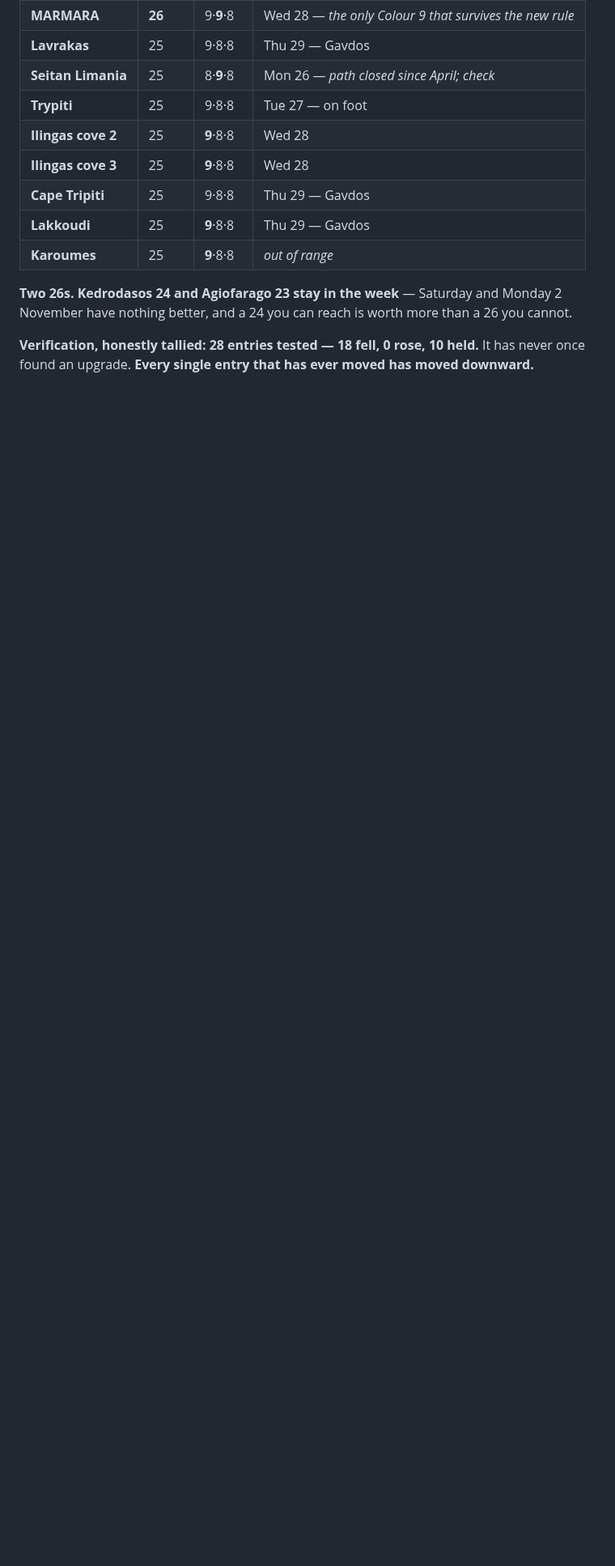
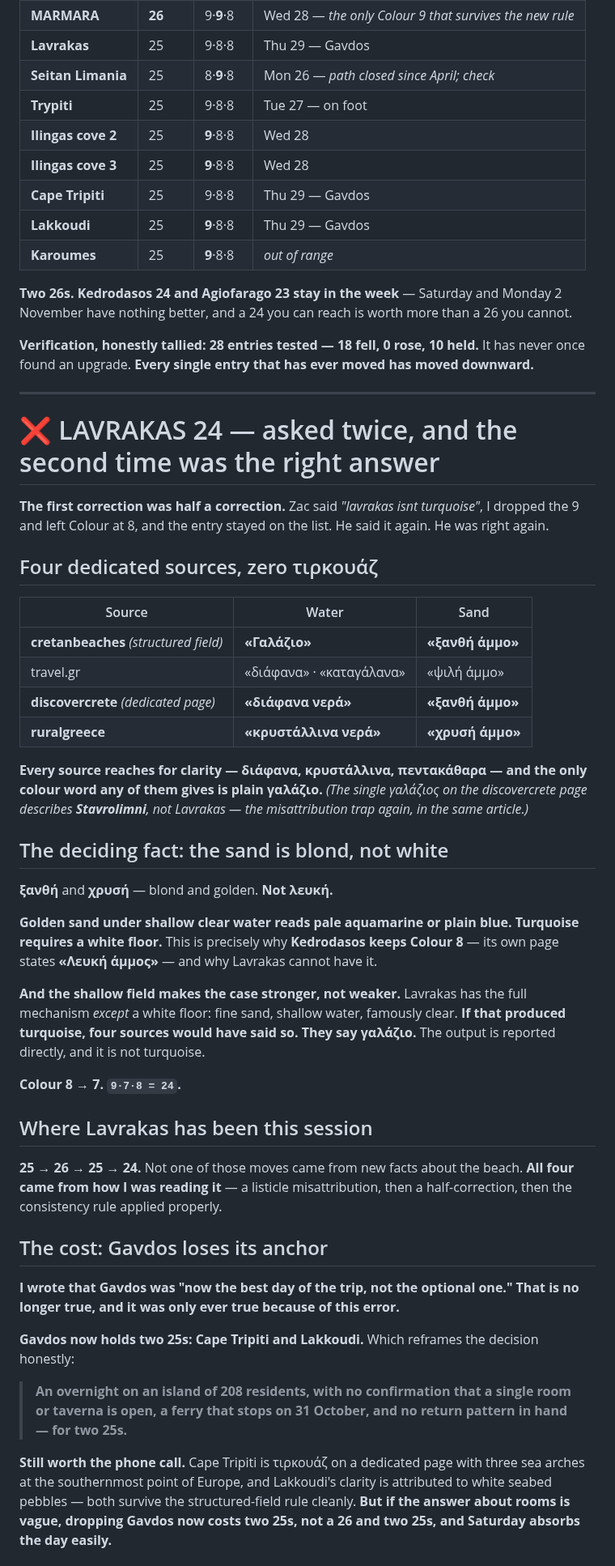
Before and after one commit to zaclester2011-lang/zac, a Markdown page: expeditions/crete-itinerary.md, the part around one of its changes. Shown at 81% size. Drawn GitHub-style; blank space fills up the shorter version.

Commit message:
Drop Lavrakas to 24; the first correction was only half a correction
Four dedicated sources describe Lavrakas, and none uses τιρκουάζ. All
four reach for clarity instead (διάφανα, κρυστάλλινα, πεντακάθαρα), and
the only colour word given is γαλάζιο, in cretanbeaches' structured
field. The one γαλάζιος on the discovercrete page describes Stavrolimni,
not Lavrakas.

The deciding fact is the sand: ξανθή and χρυσή, blond and golden, not
λευκή. Turquoise needs a white floor, which is why Kedrodasos holds
Colour 8 on its stated Λευκή άμμος and Lavrakas cannot. The shallow
depth field strengthens this rather than weakening it: the mechanism is
present bar the white floor, and four sources still report the result as
plain blue.

Colour 8 to 7, total 24. Nine at 25+, eight in range.

Consequently Gavdos holds two 25s rather than a 26 and two 25s, so the
earlier claim that it had become the strongest day of the week is
withdrawn. The phone call is still worth making, but dropping Gavdos now
costs two 25s.

Extends the colour rule: clarity and depth words are not colour evidence
in either direction.

Co-Authored-By: Claude Opus 5 <noreply@anthropic.com>
Claude-Session: https://claude.ai/code/session_01RBUPJycsKyv53jeaRXzhtW

```diff
--- a/expeditions/crete-itinerary.md
+++ b/expeditions/crete-itinerary.md
@@ -994,3 +994,67 @@ than a 26 you cannot.
 **Verification, honestly tallied: 28 entries tested — 18 fell, 0 rose,
 10 held.** It has never once found an upgrade. **Every single entry that has
 ever moved has moved downward.**
+
+---
+
+# ❌ LAVRAKAS 24 — asked twice, and the second time was the right answer
+
+**The first correction was half a correction.** Zac said *"lavrakas isnt
+turquoise"*, I dropped the 9 and left Colour at 8, and the entry stayed on the
+list. He said it again. He was right again.
+
+## Four dedicated sources, zero τιρκουάζ
+
+| Source | Water | Sand |
+|---|---|---|
+| **cretanbeaches** *(structured field)* | **«Γαλάζιο»** | **«ξανθή άμμο»** |
+| travel.gr | «διάφανα» · «καταγάλανα» | «ψιλή άμμο» |
+| **discovercrete** *(dedicated page)* | **«διάφανα νερά»** | **«ξανθή άμμο»** |
+| **ruralgreece** | **«κρυστάλλινα νερά»** | **«χρυσή άμμο»** |
+
+**Every source reaches for clarity — διάφανα, κρυστάλλινα, πεντακάθαρα — and
+the only colour word any of them gives is plain γαλάζιο.**
+*(The single γαλάζιος on the discovercrete page describes **Stavrolimni**, not
+Lavrakas — the misattribution trap again, in the same article.)*
+
+## The deciding fact: the sand is blond, not white
+
+**ξανθή** and **χρυσή** — blond and golden. **Not λευκή.**
+
+**Golden sand under shallow clear water reads pale aquamarine or plain blue.
+Turquoise requires a white floor.** This is precisely why **Kedrodasos keeps
+Colour 8** — its own page states **«Λευκή άμμος»** — and why Lavrakas cannot
+have it.
+
+**And the shallow field makes the case stronger, not weaker.** Lavrakas has the
+full mechanism *except* a white floor: fine sand, shallow water, famously clear.
+**If that produced turquoise, four sources would have said so. They say
+γαλάζιο.** The output is reported directly, and it is not turquoise.
+
+**Colour 8 → 7. `9·7·8 = 24`.**
+
+## Where Lavrakas has been this session
+
+**25 → 26 → 25 → 24.** Not one of those moves came from new facts about the
+beach. **All four came from how I was reading it** — a listicle misattribution,
+then a half-correction, then the consistency rule applied properly.
+
+## The cost: Gavdos loses its anchor
+
+**I wrote that Gavdos was "now the best day of the trip, not the optional
+one." That is no longer true, and it was only ever true because of this
+error.**
+
+**Gavdos now holds two 25s: Cape Tripiti and Lakkoudi.** Which reframes the
+decision honestly:
+
+> **An overnight on an island of 208 residents, with no confirmation that a
+> single room or taverna is open, a ferry that stops on 31 October, and no
+> return pattern in hand — for two 25s.**
+
+**Still worth the phone call.** Cape Tripiti is τιρκουάζ on a dedicated page
+with three sea arches at the southernmost point of Europe, and Lakkoudi's
+clarity is attributed to white seabed pebbles — both survive the structured-field
+rule cleanly. **But if the answer about rooms is vague, dropping Gavdos now
+costs two 25s, not a 26 and two 25s, and Saturday absorbs the day easily.**
+
```
Also changed, not shown: other parts of expeditions/crete-itinerary.md (+22 -0 lines).
